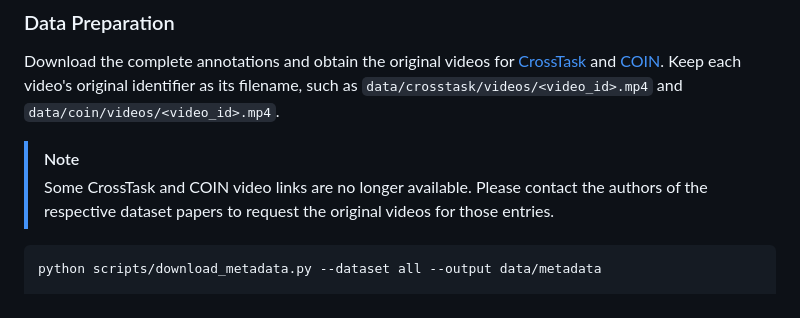
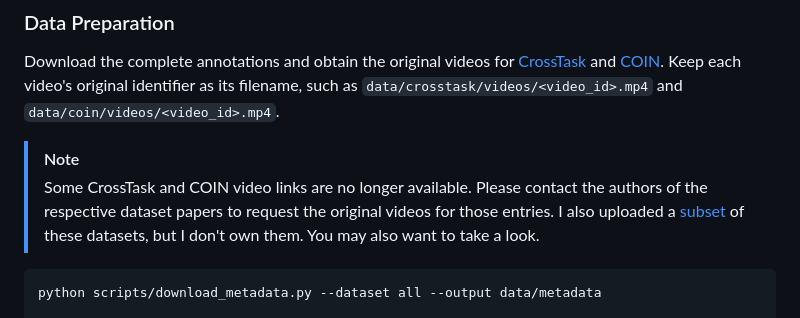
Before and after one commit to steve-zeyu-zhang/GeoWorld, a Markdown page: README.md, the part around the change. GitHub-like rendering.

Commit message:
Update README with additional dataset information
Added information about a subset of datasets uploaded to Hugging Face.

````diff
--- a/README.md
+++ b/README.md
@@ -38,7 +38,7 @@ python scripts/download_backbone.py --model vit_large \
 Download the complete annotations and obtain the original videos for [CrossTask](https://github.com/DmZhukov/CrossTask) and [COIN](https://coin-dataset.github.io/). Keep each video's original identifier as its filename, such as `data/crosstask/videos/<video_id>.mp4` and `data/coin/videos/<video_id>.mp4`.
 
 > [!NOTE]
-> Some CrossTask and COIN video links are no longer available. Please contact the authors of the respective dataset papers to request the original videos for those entries.
+> Some CrossTask and COIN video links are no longer available. Please contact the authors of the respective dataset papers to request the original videos for those entries. I also uploaded a [subset](https://huggingface.co/datasets/SteveZeyuZhang/CrossTask_COIN_3rd-party) of these datasets, but I don't own them. You may also want to take a look.
 
 ```bash
 python scripts/download_metadata.py --dataset all --output data/metadata
````
